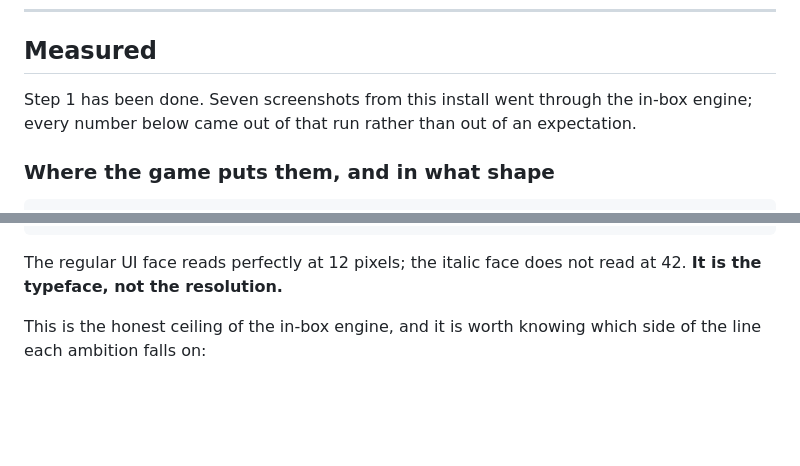
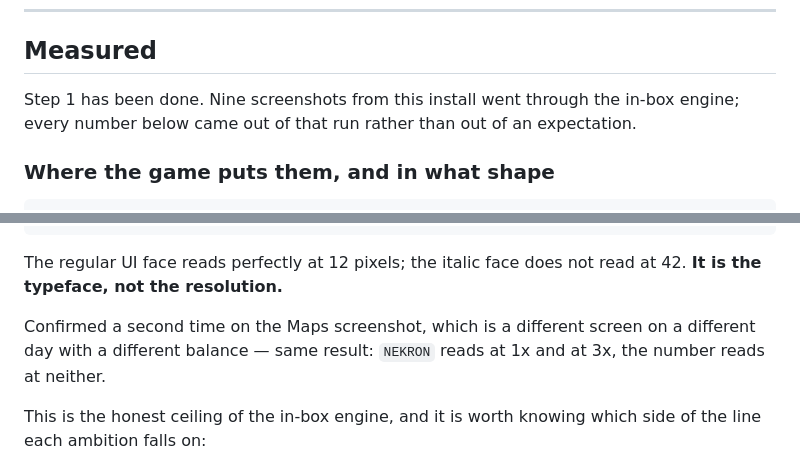
Before and after one commit to peans99/QuantumWake, a Markdown page: docs/screen-insight.md, 2 parts joined by grey strips. Rendered like a GitHub page; blank space fills up the shorter version.

```diff
--- a/docs/screen-insight.md
+++ b/docs/screen-insight.md
@@ -183,7 +183,7 @@ reaching for only if the game's font defeats the in-box engine.
 
 ## Measured
 
-Step 1 has been done. Seven screenshots from this install went through the
+Step 1 has been done. Nine screenshots from this install went through the
 in-box engine; every number below came out of that run rather than out of an
 expectation.
 
@@ -267,6 +342,10 @@ wallet_3x_bw.png ->  NEKRON
 
 The regular UI face reads perfectly at 12 pixels; the italic face does not read
 at 42. **It is the typeface, not the resolution.**
+
+Confirmed a second time on the Maps screenshot, which is a different screen on a
+different day with a different balance — same result: `NEKRON` reads at 1x and
+at 3x, the number reads at neither.
 
 This is the honest ceiling of the in-box engine, and it is worth knowing which
 side of the line each ambition falls on:
```
Also changed, not shown: other parts of docs/screen-insight.md (+75 -0 lines), docs/precise-poi.md (+33 -2 lines).
